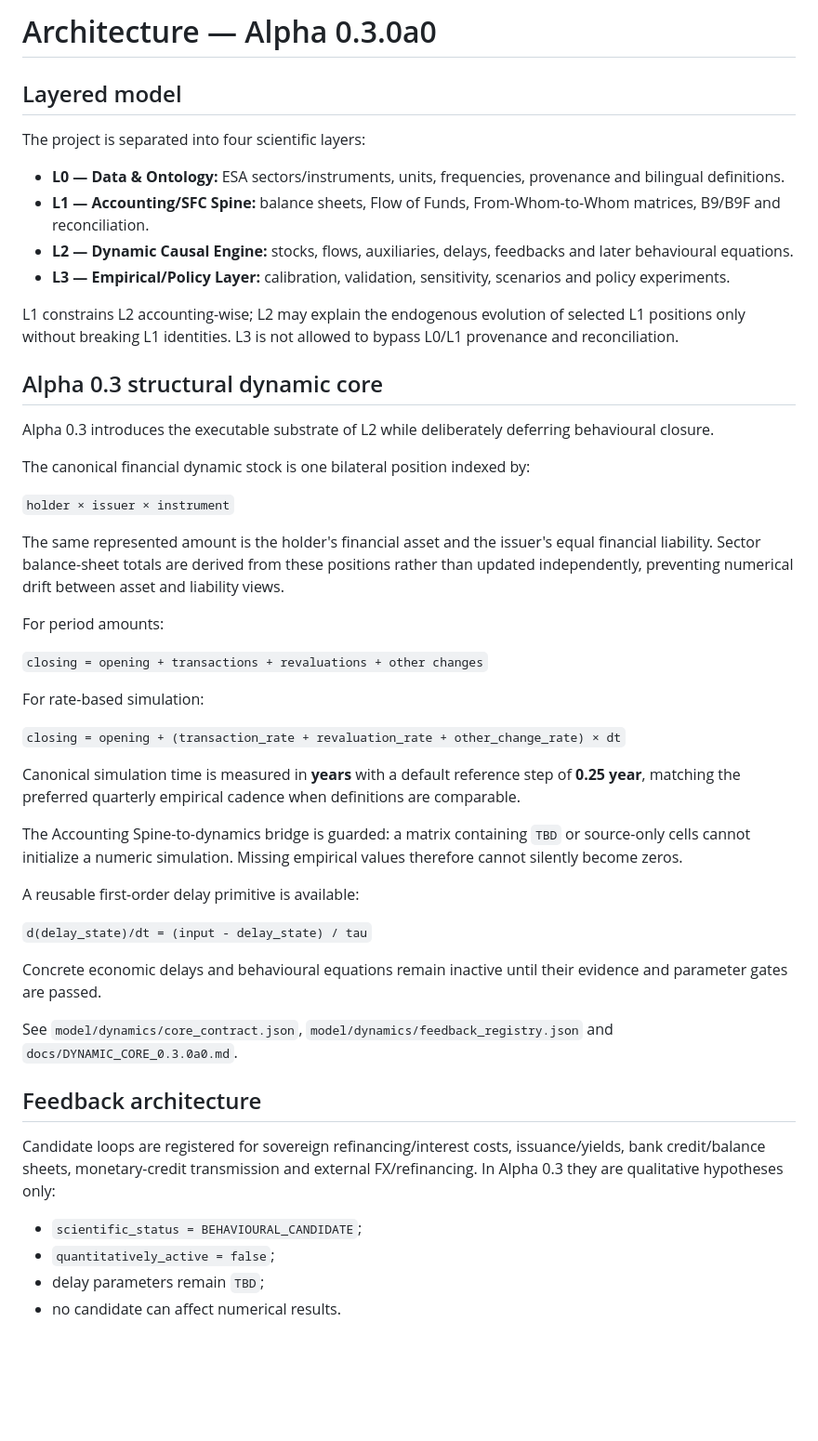
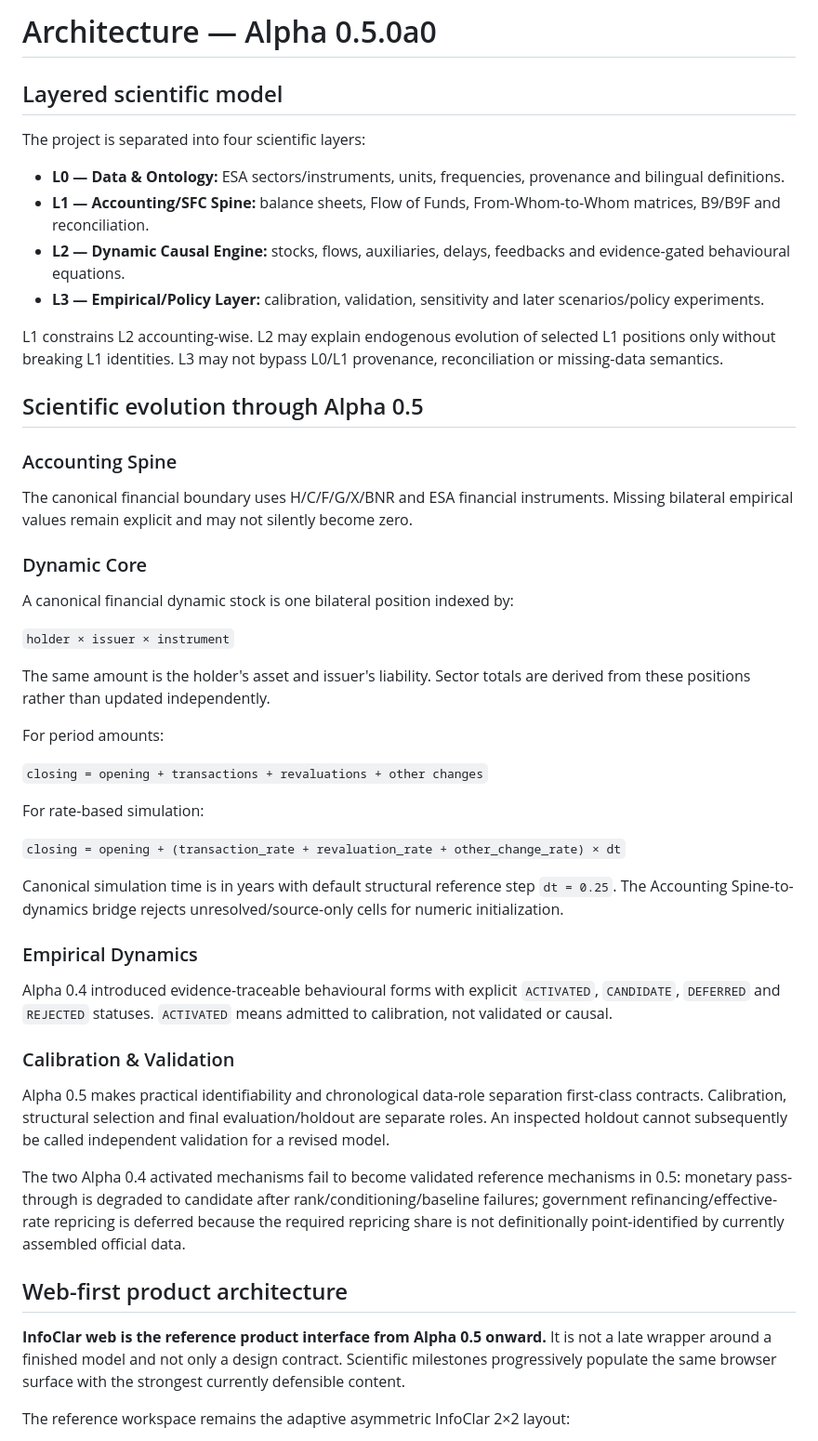
Before and after one commit to LaurentiuStaicu/romania-macro-financial-dynamics, a Markdown page: docs/ARCHITECTURE.md, the part around one of its changes. Shown at 93% size. Drawn GitHub-style; blank space fills up the shorter version.

```diff
--- a/docs/ARCHITECTURE.md
+++ b/docs/ARCHITECTURE.md
@@ -1,25 +1,29 @@
-# Architecture — Alpha 0.3.0a0
+# Architecture — Alpha 0.5.0a0
 
-## Layered model
+## Layered scientific model
 
 The project is separated into four scientific layers:
 
 - **L0 — Data & Ontology:** ESA sectors/instruments, units, frequencies, provenance and bilingual definitions.
 - **L1 — Accounting/SFC Spine:** balance sheets, Flow of Funds, From-Whom-to-Whom matrices, B9/B9F and reconciliation.
-- **L2 — Dynamic Causal Engine:** stocks, flows, auxiliaries, delays, feedbacks and later behavioural equations.
-- **L3 — Empirical/Policy Layer:** calibration, validation, sensitivity, scenarios and policy experiments.
+- **L2 — Dynamic Causal Engine:** stocks, flows, auxiliaries, delays, feedbacks and evidence-gated behavioural equations.
+- **L3 — Empirical/Policy Layer:** calibration, validation, sensitivity and later scenarios/policy experiments.
 
-L1 constrains L2 accounting-wise; L2 may explain the endogenous evolution of selected L1 positions only without breaking L1 identities. L3 is not allowed to bypass L0/L1 provenance and reconciliation.
+L1 constrains L2 accounting-wise. L2 may explain endogenous evolution of selected L1 positions only without breaking L1 identities. L3 may not bypass L0/L1 provenance, reconciliation or missing-data semantics.
 
-## Alpha 0.3 structural dynamic core
+## Scientific evolution through Alpha 0.5
 
-Alpha 0.3 introduces the executable substrate of L2 while deliberately deferring behavioural closure.
+### Accounting Spine
 
-The canonical financial dynamic stock is one bilateral position indexed by:
+The canonical financial boundary uses H/C/F/G/X/BNR and ESA financial instruments. Missing bilateral empirical values remain explicit and may not silently become zero.
+
+### Dynamic Core
+
+A canonical financial dynamic stock is one bilateral position indexed by:
 
 `holder × issuer × instrument`
 
-The same represented amount is the holder's financial asset and the issuer's equal financial liability. Sector balance-sheet totals are derived from these positions rather than updated independently, preventing numerical drift between asset and liability views.
+The same amount is the holder's asset and issuer's liability. Sector totals are derived from these positions rather than updated independently.
 
 For period amounts:
 
@@ -29,24 +33,21 @@ For rate-based simulation:
 
 `closing = opening + (transaction_rate + revaluation_rate + other_change_rate) × dt`
 
-Canonical simulation time is measured in **years** with a default reference step of **0.25 year**, matching the preferred quarterly empirical cadence when definitions are comparable.
+Canonical simulation time is in years with default structural reference step `dt = 0.25`. The Accounting Spine-to-dynamics bridge rejects unresolved/source-only cells for numeric initialization.
 
-The Accounting Spine-to-dynamics bridge is guarded: a matrix containing `TBD` or source-only cells cannot initialize a numeric simulation. Missing empirical values therefore cannot silently become zeros.
+### Empirical Dynamics
 
-A reusable first-order delay primitive is available:
+Alpha 0.4 introduced evidence-traceable behavioural forms with explicit `ACTIVATED`, `CANDIDATE`, `DEFERRED` and `REJECTED` statuses. `ACTIVATED` means admitted to calibration, not validated or causal.
 
-`d(delay_state)/dt = (input - delay_state) / tau`
+### Calibration & Validation
 
-Concrete economic delays and behavioural equations remain inactive until their evidence and parameter gates are passed.
+Alpha 0.5 makes practical identifiability and chronological data-role separation first-class contracts. Calibration, structural selection and final evaluation/holdout are separate roles. An inspected holdout cannot subsequently be called independent validation for a revised model.
 
-See `model/dynamics/core_contract.json`, `model/dynamics/feedback_registry.json` and `docs/DYNAMIC_CORE_0.3.0a0.md`.
+The two Alpha 0.4 activated mechanisms fail to become validated reference mechanisms in 0.5: monetary pass-through is degraded to candidate after rank/conditioning/baseline failures; government refinancing/effective-rate repricing is deferred because the required repricing share is not definitionally point-identified by currently assembled official data.
 
-## Feedback architecture
+## Web-first product architecture
 
-Candidate loops are registered for sovereign refinancing/interest costs, issuance/yields, bank credit/balance sheets, monetary-credit transmission and external FX/refinancing. In Alpha 0.3 they are qualitative hypotheses only:
+**InfoClar web is the reference product interface from Alpha 0.5 onward.** It is not a late wrapper around a finished model and not only a design contract. Scientific milestones progressively populate the same browser surface with the strongest currently defensible content.
 
-- `scientific_status = BEHAVIOURAL_CANDIDATE`;
-- `quantitatively_active = false`;
-- delay parameters remain `TBD`;
-- no candidate can affect numerical results.
+The reference workspace remains the adaptive asymmetric InfoClar 2×2 layout:
 
```
Also changed, not shown: other parts of docs/ARCHITECTURE.md (+46 -33 lines).
